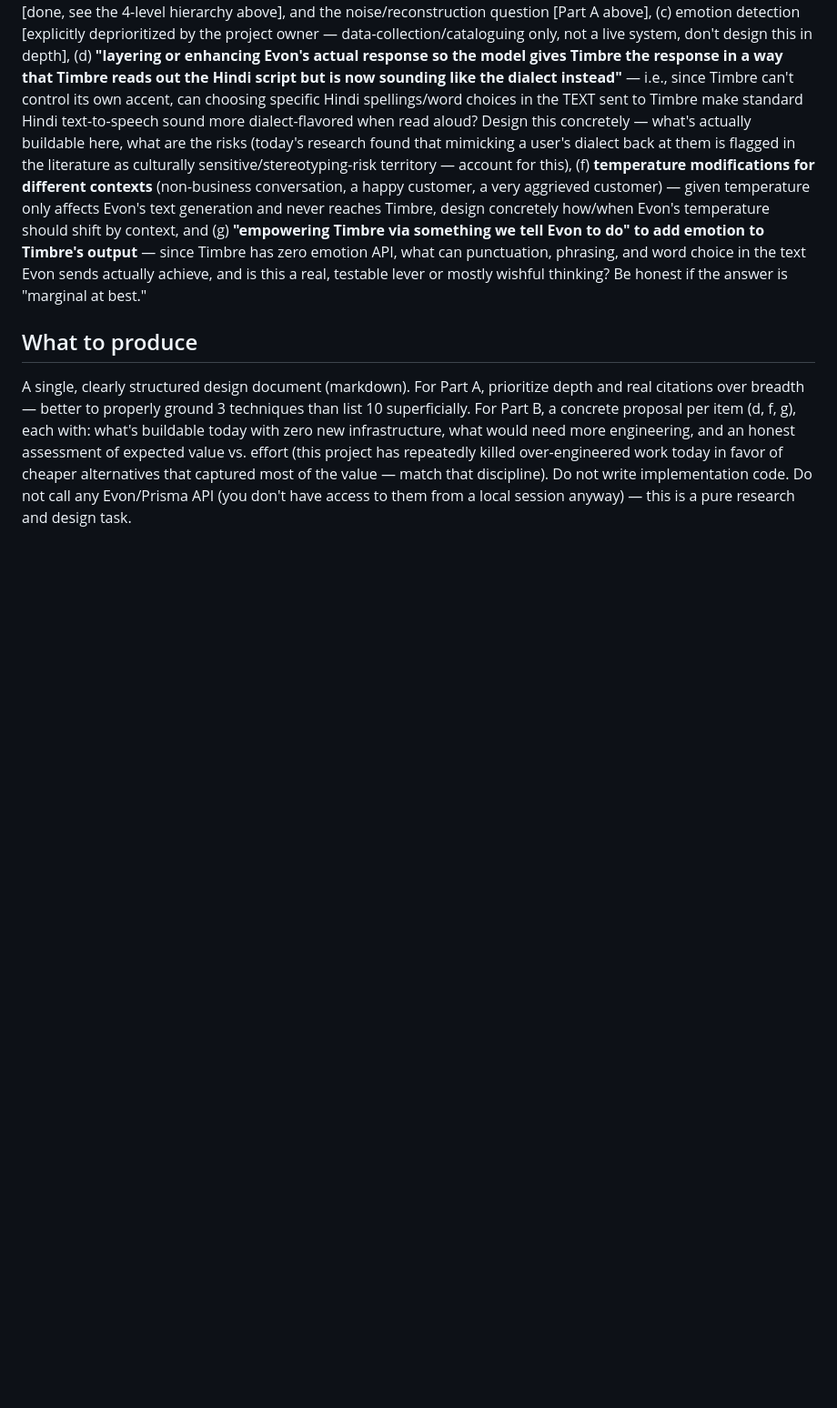
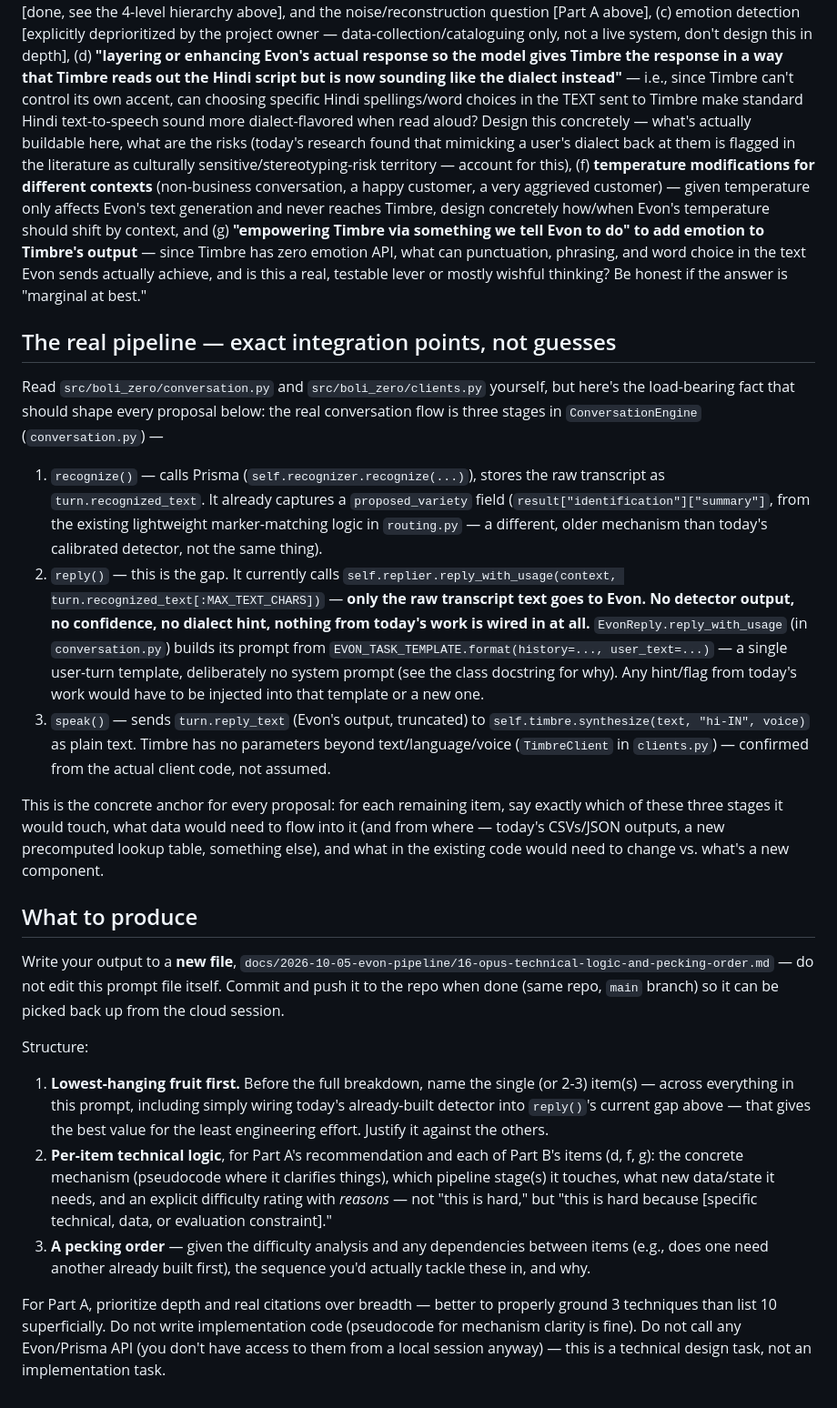
Before and after one commit to sameer261h/boli-zero, a Markdown page: docs/2026-10-05-evon-pipeline/15-opus-noise-recovery-and-roadmap-design-prompt.md, the part around one of its changes. Shown at 91% size. Rendered like a GitHub page; blank space fills up the shorter version.

Commit message:
Rewrite Opus prompt: technical logic + difficulty reasoning + pecking order
Reframes from abstract research/value-judgment (already done today) to
concrete mechanism design: for each remaining item, how it would
actually work wired into the real pipeline, an explicit easy/hard
rating with reasons (not just a verdict), and a prioritized sequence
across all of them starting from the lowest-hanging fruit.

Grounds the prompt in the real integration points found by reading
conversation.py directly: reply() currently sends ONLY the raw Prisma
transcript to Evon -- none of today's detector/confidence/fingerprint
work is wired in anywhere. That gap is now the prompt's explicit
anchor for every proposal, including as the most likely lowest-hanging
fruit candidate.

Instructs the output to go to a new file (16-opus-technical-logic-
and-pecking-order.md), committed and pushed back to the same repo, so
it can be picked up and reviewed from the cloud session afterward.

Co-Authored-By: Claude Sonnet 5 <noreply@anthropic.com>
Claude-Session: https://claude.ai/code/session_01Pge4qpfGHcThvJYdg2j3eV

```diff
--- a/docs/2026-10-05-evon-pipeline/15-opus-noise-recovery-and-roadmap-design-prompt.md
+++ b/docs/2026-10-05-evon-pipeline/15-opus-noise-recovery-and-roadmap-design-prompt.md
@@ -130,12 +141,50 @@ something we tell Evon to do" to add emotion to Timbre's output** — since Timb
 punctuation, phrasing, and word choice in the text Evon sends actually achieve, and is this a real, testable
 lever or mostly wishful thinking? Be honest if the answer is "marginal at best."
 
+## The real pipeline — exact integration points, not guesses
+
+Read `src/boli_zero/conversation.py` and `src/boli_zero/clients.py` yourself, but here's the load-bearing fact
+that should shape every proposal below: the real conversation flow is three stages in `ConversationEngine`
+(`conversation.py`) —
+
+1. `recognize()` — calls Prisma (`self.recognizer.recognize(...)`), stores the raw transcript as
+   `turn.recognized_text`. It already captures a `proposed_variety` field (`result["identification"]["summary"]`,
+   from the existing lightweight marker-matching logic in `routing.py` — a different, older mechanism than
+   today's calibrated detector, not the same thing).
+2. `reply()` — this is the gap. It currently calls `self.replier.reply_with_usage(context, turn.recognized_text[:MAX_TEXT_CHARS])`
+   — **only the raw transcript text goes to Evon. No detector output, no confidence, no dialect hint, nothing
+   from today's work is wired in at all.** `EvonReply.reply_with_usage` (in `conversation.py`) builds its prompt
+   from `EVON_TASK_TEMPLATE.format(history=..., user_text=...)` — a single user-turn template, deliberately no
+   system prompt (see the class docstring for why). Any hint/flag from today's work would have to be injected
+   into that template or a new one.
+3. `speak()` — sends `turn.reply_text` (Evon's output, truncated) to `self.timbre.synthesize(text, "hi-IN", voice)`
+   as plain text. Timbre has no parameters beyond text/language/voice (`TimbreClient` in `clients.py`) — confirmed
+   from the actual client code, not assumed.
+
+This is the concrete anchor for every proposal: for each remaining item, say exactly which of these three stages
+it would touch, what data would need to flow into it (and from where — today's CSVs/JSON outputs, a new
+precomputed lookup table, something else), and what in the existing code would need to change vs. what's a new
+component.
+
 ## What to produce
 
-A single, clearly structured design document (markdown). For Part A, prioritize depth and real citations over
-breadth — better to properly ground 3 techniques than list 10 superficially. For Part B, a concrete proposal per
-item (d, f, g), each with: what's buildable today with zero new infrastructure, what would need more
-engineering, and an honest assessment of expected value vs. effort (this project has repeatedly killed
-over-engineered work today in favor of cheaper alternatives that captured most of the value — match that
-discipline). Do not write implementation code. Do not call any Evon/Prisma API (you don't have access to them
-from a local session anyway) — this is a pure research and design task.
+Write your output to a **new file**, `docs/2026-10-05-evon-pipeline/16-opus-technical-logic-and-pecking-order.md`
+— do not edit this prompt file itself. Commit and push it to the repo when done (same repo, `main` branch) so it
+can be picked back up from the cloud session.
+
+Structure:
+
+1. **Lowest-hanging fruit first.** Before the full breakdown, name the single (or 2-3) item(s) — across
+   everything in this prompt, including simply wiring today's already-built detector into `reply()`'s current
+   gap above — that gives the best value for the least engineering effort. Justify it against the others.
+2. **Per-item technical logic**, for Part A's recommendation and each of Part B's items (d, f, g): the concrete
+   mechanism (pseudocode where it clarifies things), which pipeline stage(s) it touches, what new data/state it
+   needs, and an explicit difficulty rating with *reasons* — not "this is hard," but "this is hard because
+   [specific technical, data, or evaluation constraint]."
+3. **A pecking order** — given the difficulty analysis and any dependencies between items (e.g., does one need
+   another already built first), the sequence you'd actually tackle these in, and why.
+
+For Part A, prioritize depth and real citations over breadth — better to properly ground 3 techniques than list
+10 superficially. Do not write implementation code (pseudocode for mechanism clarity is fine). Do not call any
+Evon/Prisma API (you don't have access to them from a local session anyway) — this is a technical design task,
+not an implementation task.
```
Also changed, not shown: other parts of docs/2026-10-05-evon-pipeline/15-opus-noise-recovery-and-roadmap-design-prompt.md (+15 -4 lines).
